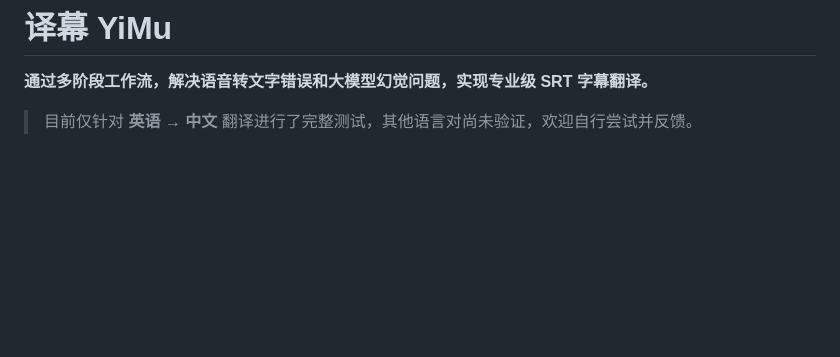
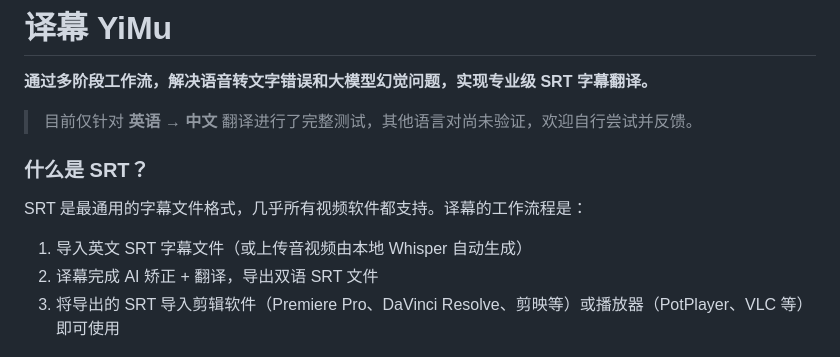
Before and after one commit to Ice-wilderness/YiMu-Subtitle-Translator, a Markdown page: README.md, the part around the change. GitHub-like rendering; blank space fills up the shorter version.

Commit message:
README 添加 SRT 格式说明和使用流程

```diff
--- a/README.md
+++ b/README.md
@@ -3,6 +3,14 @@
 **通过多阶段工作流，解决语音转文字错误和大模型幻觉问题，实现专业级 SRT 字幕翻译。**
 
 > 目前仅针对 **英语 → 中文** 翻译进行了完整测试，其他语言对尚未验证，欢迎自行尝试并反馈。
+
+### 什么是 SRT？
+
+SRT 是最通用的字幕文件格式，几乎所有视频软件都支持。译幕的工作流程是：
+
+1. 导入英文 SRT 字幕文件（或上传音视频由本地 Whisper 自动生成）
+2. 译幕完成 AI 矫正 + 翻译，导出双语 SRT 文件
+3. 将导出的 SRT 导入剪辑软件（Premiere Pro、DaVinci Resolve、剪映等）或播放器（PotPlayer、VLC 等）即可使用
 
 ![译幕界面](docs/images/homepage.png)
 
```
